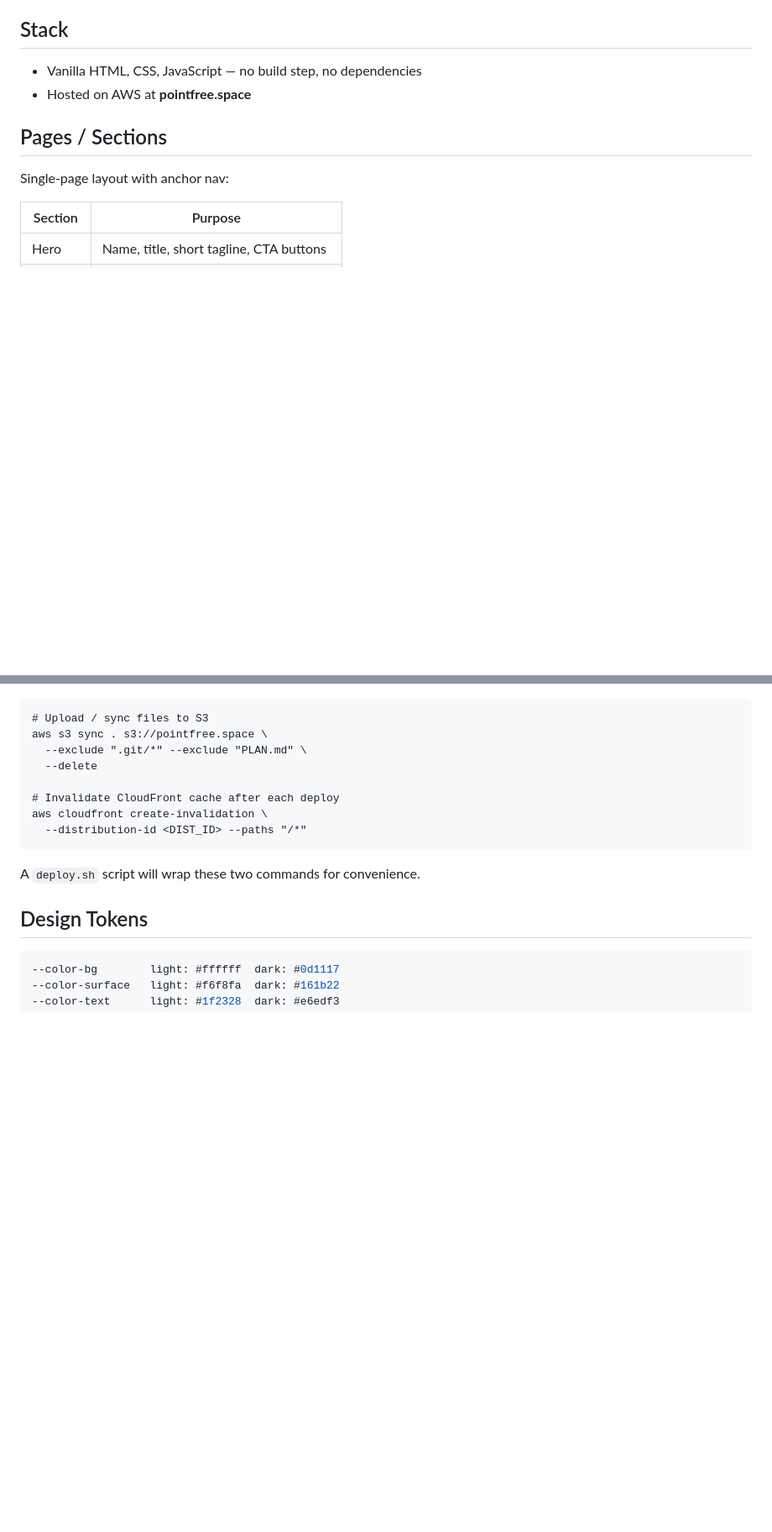
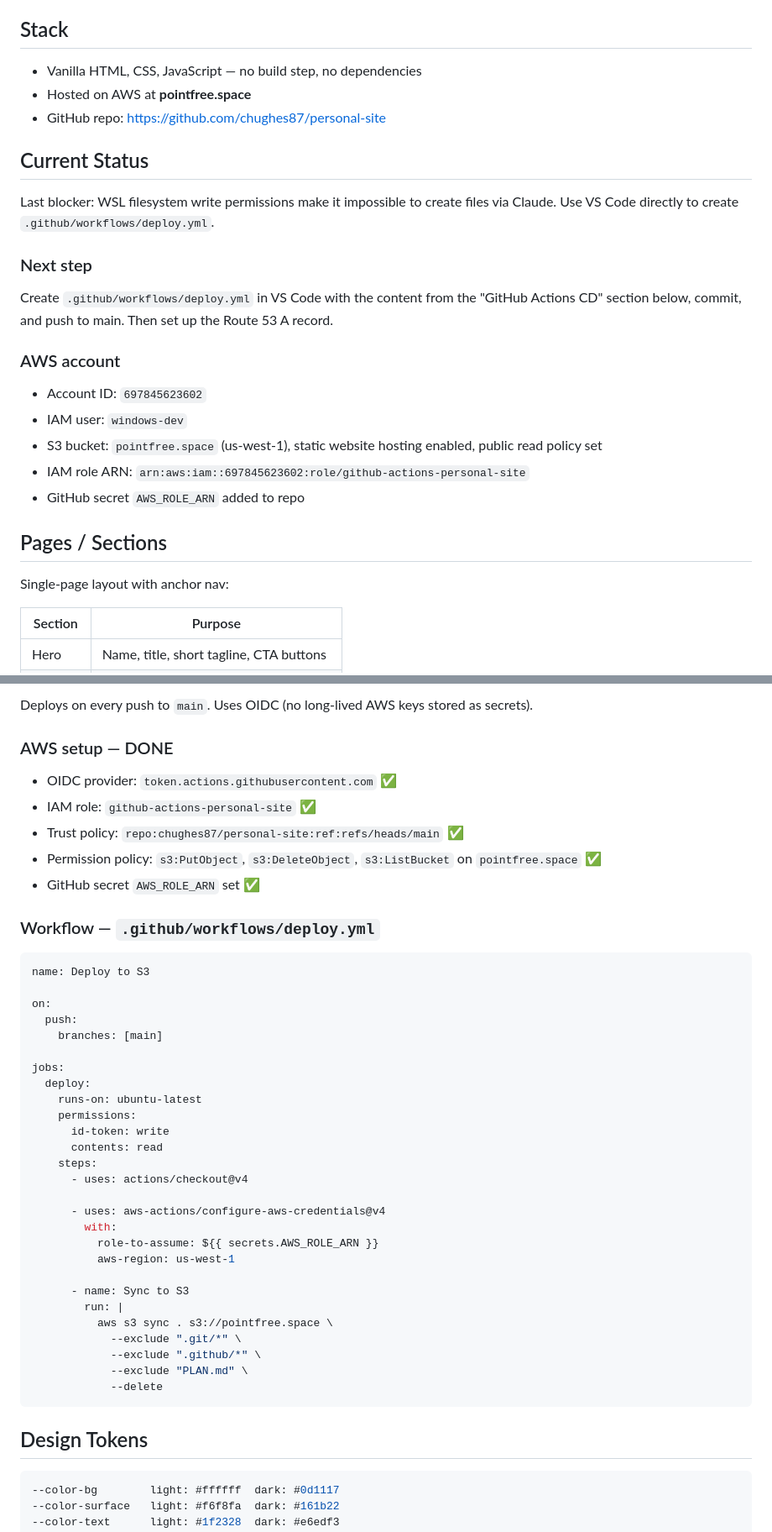
Before and after one commit to chughes87/personal-site, a Markdown page: PLAN.md, 2 parts joined by grey strips. Shown at 84% size. Drawn GitHub-style; blank space fills up the shorter version.

````diff
--- a/PLAN.md
+++ b/PLAN.md
@@ -8,6 +8,22 @@ Build a clean, fast, responsive personal portfolio site for Chris Hughes (chughe
 
 - Vanilla HTML, CSS, JavaScript — no build step, no dependencies
 - Hosted on AWS at **pointfree.space**
+- GitHub repo: https://github.com/chughes87/personal-site
+
+## Current Status
+
+Last blocker: WSL filesystem write permissions make it impossible to create files via Claude.
+Use VS Code directly to create `.github/workflows/deploy.yml`.
+
+### Next step
+Create `.github/workflows/deploy.yml` in VS Code with the content from the "GitHub Actions CD" section below, commit, and push to main. Then set up the Route 53 A record.
+
+### AWS account
+- Account ID: `697845623602`
+- IAM user: `windows-dev`
+- S3 bucket: `pointfree.space` (us-west-1), static website hosting enabled, public read policy set
+- IAM role ARN: `arn:aws:iam::697845623602:role/github-actions-personal-site`
+- GitHub secret `AWS_ROLE_ARN` added to repo
 
 ## Pages / Sections
 
@@ -72,16 +96,45 @@ Browser
 
+Deploys on every push to `main`. Uses OIDC (no long-lived AWS keys stored as secrets).
+
+### AWS setup — DONE
+
+- OIDC provider: `token.actions.githubusercontent.com` ✅
+- IAM role: `github-actions-personal-site` ✅
+- Trust policy: `repo:chughes87/personal-site:ref:refs/heads/main` ✅
+- Permission policy: `s3:PutObject`, `s3:DeleteObject`, `s3:ListBucket` on `pointfree.space` ✅
+- GitHub secret `AWS_ROLE_ARN` set ✅
+
+### Workflow — `.github/workflows/deploy.yml`
+
+```yaml
+name: Deploy to S3
+
+on:
+  push:
+    branches: [main]
+
+jobs:
+  deploy:
+    runs-on: ubuntu-latest
+    permissions:
+      id-token: write
+      contents: read
+    steps:
+      - uses: actions/checkout@v4
+
+      - uses: aws-actions/configure-aws-credentials@v4
+        with:
+          role-to-assume: ${{ secrets.AWS_ROLE_ARN }}
+          aws-region: us-west-1
+
+      - name: Sync to S3
+        run: |
+          aws s3 sync . s3://pointfree.space \
+            --exclude ".git/*" \
+            --exclude ".github/*" \
+            --exclude "PLAN.md" \
+            --delete
 ```
-# Upload / sync files to S3
-aws s3 sync . s3://pointfree.space \
-  --exclude ".git/*" --exclude "PLAN.md" \
-  --delete
-
-# Invalidate CloudFront cache after each deploy
-aws cloudfront create-invalidation \
-  --distribution-id <DIST_ID> --paths "/*"
-```
-
-A `deploy.sh` script will wrap these two commands for convenience.
 
 ## Design Tokens
 
````
Also changed, not shown: other parts of PLAN.md (+27 -19 lines).
